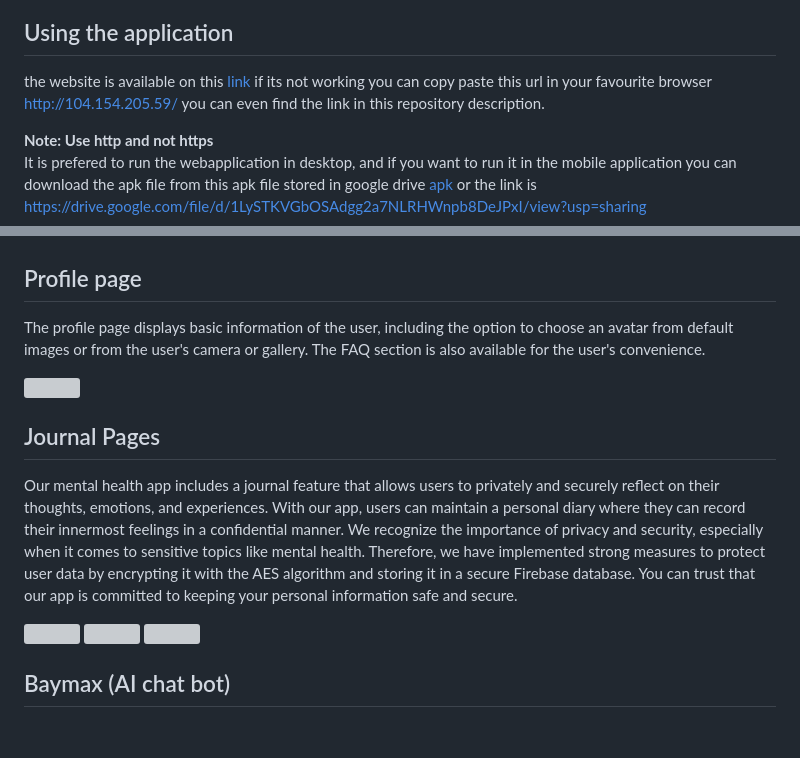
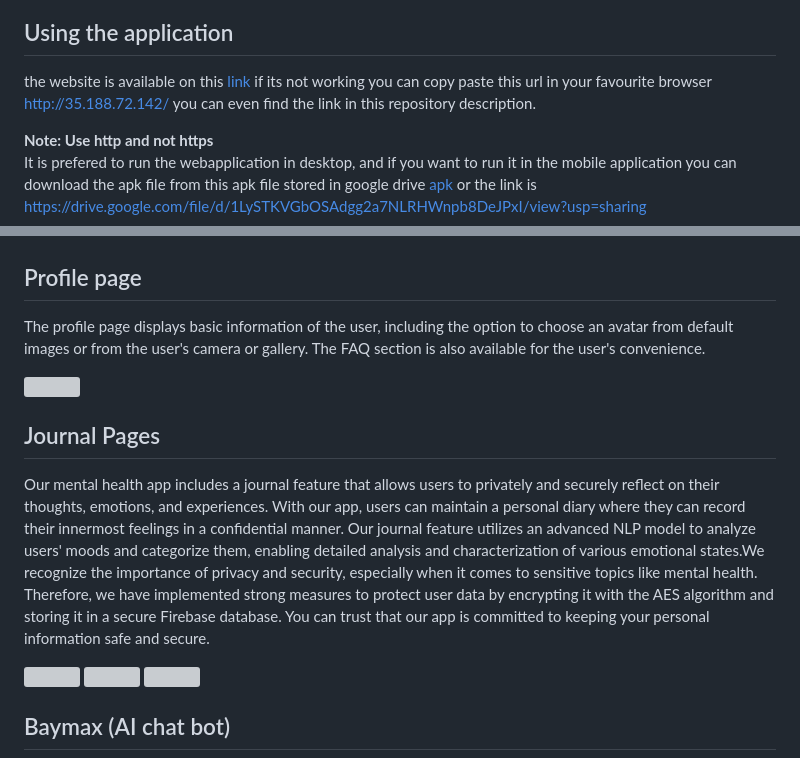
Before and after one commit to CLARK-COOPERATION/Helping-Hand, a Markdown page: README.md, 2 parts joined by grey strips. GitHub-like rendering; blank space fills up the shorter version; grey boxes are pictures that could not be loaded.

```diff
--- a/README.md
+++ b/README.md
@@ -4,7 +4,7 @@ Our mental health app is designed for college students in India, featuring mood
 
 ## Using the application
 
-the website is available on this [link](http://104.154.205.59/) if its not working you can copy paste this url in your favourite browser http://104.154.205.59/ you can even find the link in this repository description.
+the website is available on this [link](http://35.188.72.142/) if its not working you can copy paste this url in your favourite browser http://35.188.72.142/ you can even find the link in this repository description.
 
 **Note: Use http and not https**
 It is prefered to run the webapplication in desktop, and if you want to run it in the mobile application you can download the apk file from this apk file stored in google drive [apk](https://drive.google.com/file/d/1LySTKVGbOSAdgg2a7NLRHWnpb8DeJPxI/view?usp=sharing) or the link is https://drive.google.com/file/d/1LySTKVGbOSAdgg2a7NLRHWnpb8DeJPxI/view?usp=sharing
@@ -76,4 +81,5 @@ The "Counselor Page" on our mental health app displays a list of highly professi
 </p>
+
 
 ## Profile page
 
@@ -83,7 +89,7 @@ The profile page displays basic information of the user, including the option to
 
 ## Journal Pages
 
-Our mental health app includes a journal feature that allows users to privately and securely reflect on their thoughts, emotions, and experiences. With our app, users can maintain a personal diary where they can record their innermost feelings in a confidential manner. We recognize the importance of privacy and security, especially when it comes to sensitive topics like mental health. Therefore, we have implemented strong measures to protect user data by encrypting it with the AES algorithm and storing it in a secure Firebase database. You can trust that our app is committed to keeping your personal information safe and secure.
+Our mental health app includes a journal feature that allows users to privately and securely reflect on their thoughts, emotions, and experiences. With our app, users can maintain a personal diary where they can record their innermost feelings in a confidential manner. Our journal feature utilizes an advanced NLP model to analyze users' moods and categorize them, enabling detailed analysis and characterization of various emotional states.We recognize the importance of privacy and security, especially when it comes to sensitive topics like mental health. Therefore, we have implemented strong measures to protect user data by encrypting it with the AES algorithm and storing it in a secure Firebase database. You can trust that our app is committed to keeping your personal information safe and secure.
 
 <p float="left">
 <img src = "https://user-images.githubusercontent.com/93464909/232287349-bbc59ac1-82cd-47d6-9343-05bf25c245b2.png" width="225" height="400"/>
```
Also changed, not shown: other parts of README.md (+6 -1 lines).
